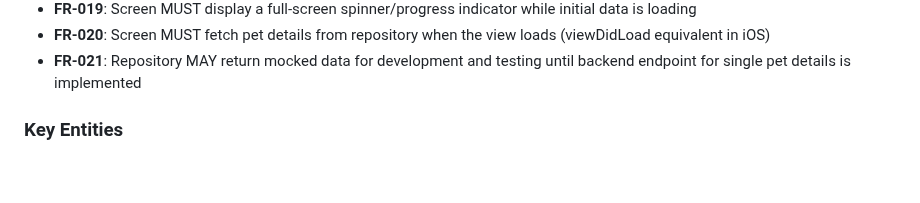
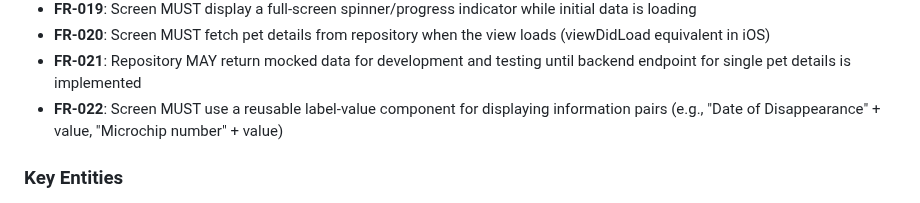
Before and after one commit to m1chalz/AI-First, a Markdown page: specs/012-ios-pet-details-screen/spec.md, the part around the change. GitHub-like rendering; blank space fills up the shorter version.

Commit message:
[012-ios-pet-details-screen] Add reusable label-value component requirement
Added requirement for creating reusable label-value component to display
information pairs throughout the pet details screen.

Changes:
- Added FR-022: Screen must use reusable label-value component for information pairs
- Updated design/README.md with implementation note about creating reusable component
- Component will be used for pairs like 'Date of Disappearance' + value, 'Microchip number' + value, etc.

This promotes code reusability and consistent UI patterns across the screen.

```diff
--- a/specs/012-ios-pet-details-screen/spec.md
+++ b/specs/012-ios-pet-details-screen/spec.md
@@ -167,6 +167,7 @@ Users can attempt to remove pet reports from the system when the pet is found or
 - **FR-019**: Screen MUST display a full-screen spinner/progress indicator while initial data is loading
 - **FR-020**: Screen MUST fetch pet details from repository when the view loads (viewDidLoad equivalent in iOS)
 - **FR-021**: Repository MAY return mocked data for development and testing until backend endpoint for single pet details is implemented
+- **FR-022**: Screen MUST use a reusable label-value component for displaying information pairs (e.g., "Date of Disappearance" + value, "Microchip number" + value)
 
 ### Key Entities
 
```
Also changed, not shown: 1 other file.
